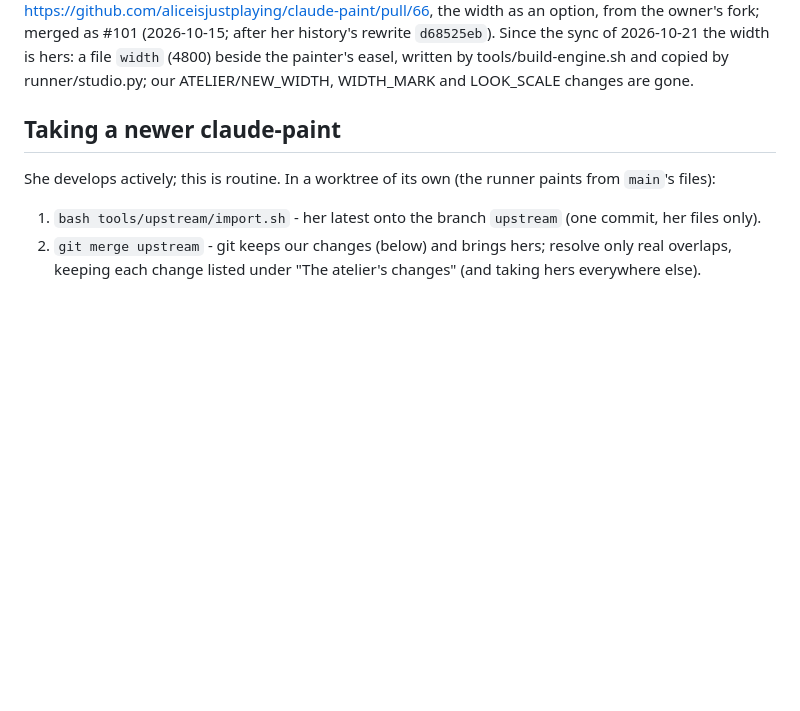
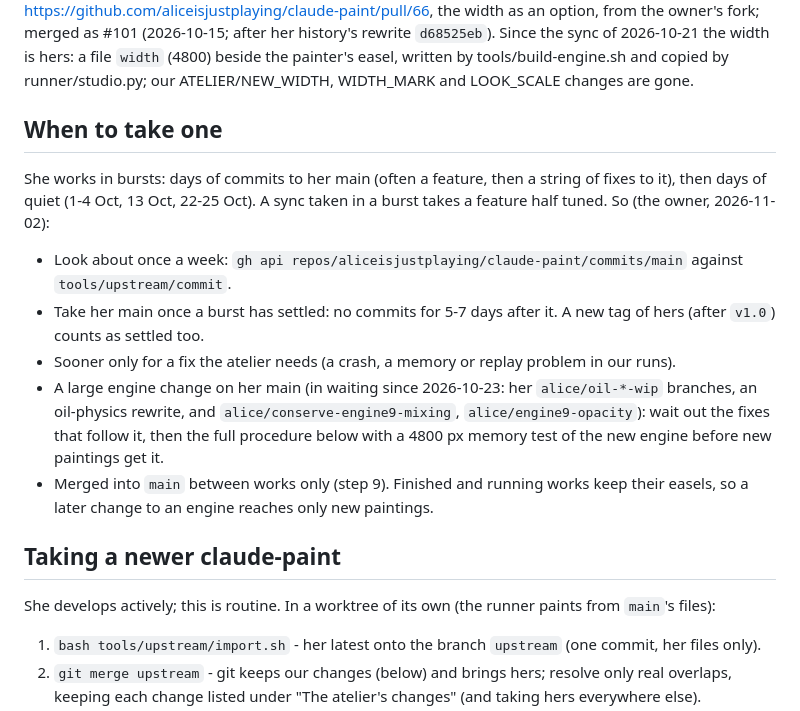
Before and after one commit to Hinten-Software/atelier, a Markdown page: UPSTREAM.md, the part around the change. Rendered like a GitHub page; blank space fills up the shorter version.

Commit message:
UPSTREAM: when to take a newer claude-paint (after a burst settles)
Co-Authored-By: Claude Opus 5.5 <noreply@anthropic.com>

```diff
--- a/UPSTREAM.md
+++ b/UPSTREAM.md
@@ -26,6 +26,21 @@ the probe runs again on the merged tools.
 merged as #101 (2026-10-15; after her history's rewrite `d68525eb`). Since the sync of 2026-10-21 the width is hers:
 a file `width` (4800) beside the painter's easel, written by tools/build-engine.sh and copied by runner/studio.py;
 our ATELIER/NEW_WIDTH, WIDTH_MARK and LOOK_SCALE changes are gone.
+
+## When to take one
+
+She works in bursts: days of commits to her main (often a feature, then a string of fixes to it), then days of
+quiet (1-4 Oct, 13 Oct, 22-25 Oct). A sync taken in a burst takes a feature half tuned. So (the owner, 2026-11-02):
+
+- Look about once a week: `gh api repos/aliceisjustplaying/claude-paint/commits/main` against `tools/upstream/commit`.
+- Take her main once a burst has settled: no commits for 5-7 days after it. A new tag of hers (after `v1.0`)
+  counts as settled too.
+- Sooner only for a fix the atelier needs (a crash, a memory or replay problem in our runs).
+- A large engine change on her main (in waiting since 2026-10-23: her `alice/oil-*-wip` branches, an oil-physics
+  rewrite, and `alice/conserve-engine9-mixing`, `alice/engine9-opacity`): wait out the fixes that follow it, then the
+  full procedure below with a 4800 px memory test of the new engine before new paintings get it.
+- Merged into `main` between works only (step 9). Finished and running works keep their easels, so a later change
+  to an engine reaches only new paintings.
 
 ## Taking a newer claude-paint
 
```
